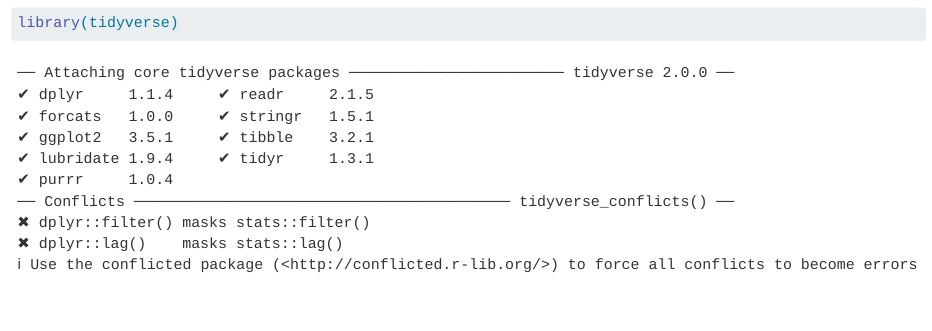
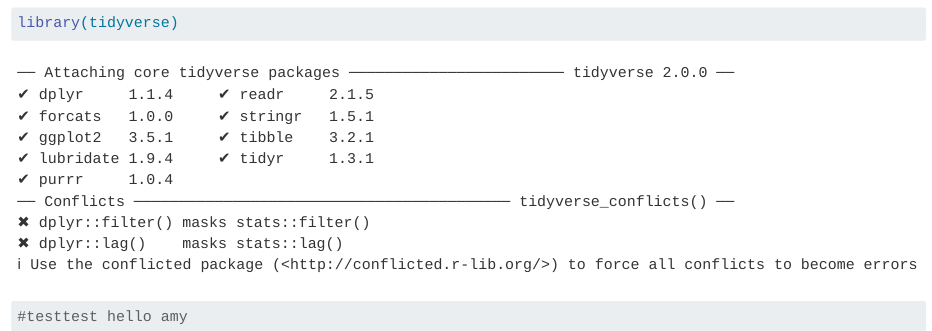
Before and after one commit to amyeycott/GIT_practice_2023, a Quarto document (git practice 2023_2.qmd): the page in a window 1100 px wide, from 100 px down. Rendered offline with R 4.5, knitr and Pandoc in place of Quarto, with nearby package versions.

Commit message:
test fork hello amy

````diff
--- a/git practice 2023_2.qmd
+++ b/git practice 2023_2.qmd
@@ -8,3 +8,7 @@
 ```{r}
 library(tidyverse)
 ```
+
+```{r}
+#testtest hello amy
+```
````
